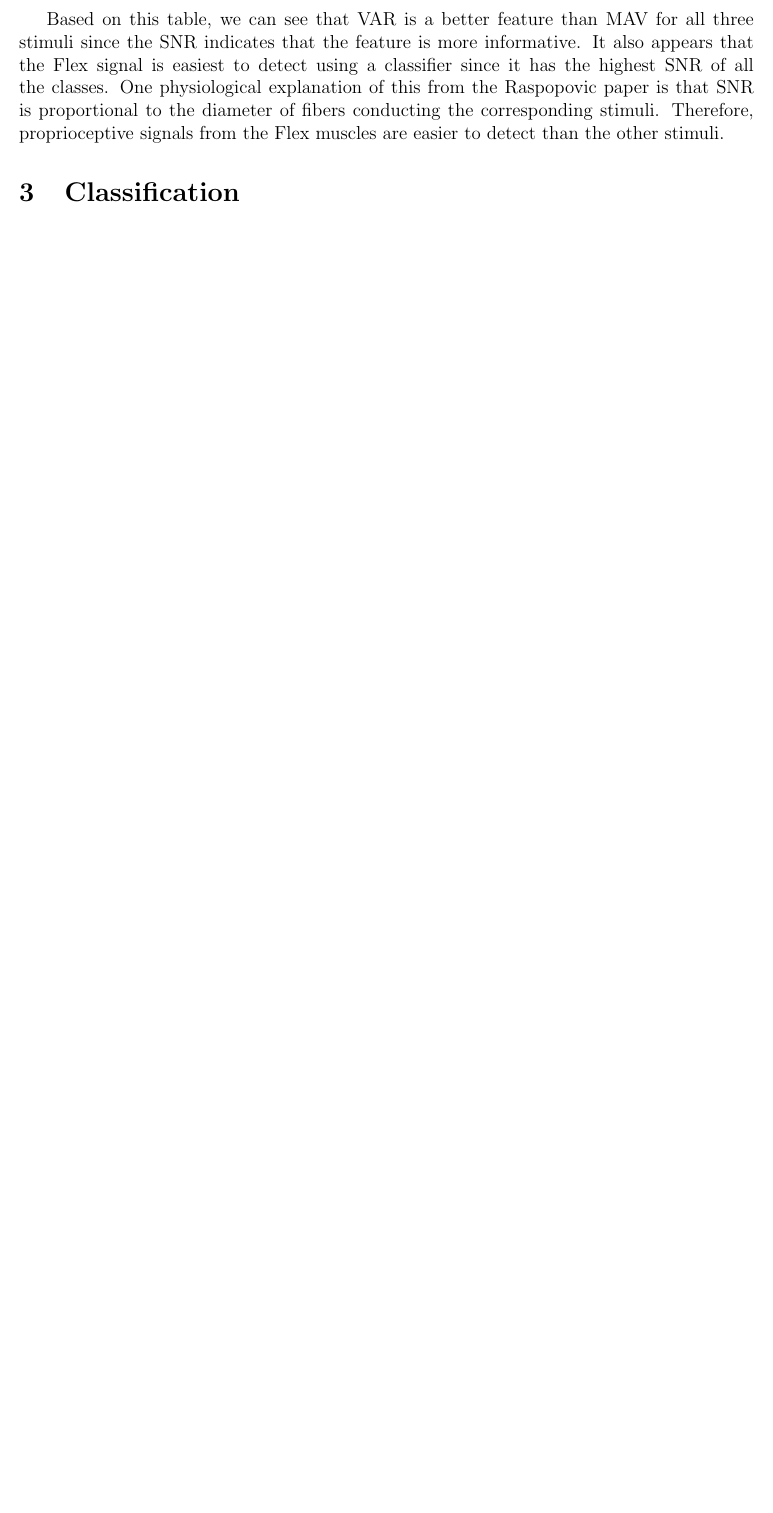
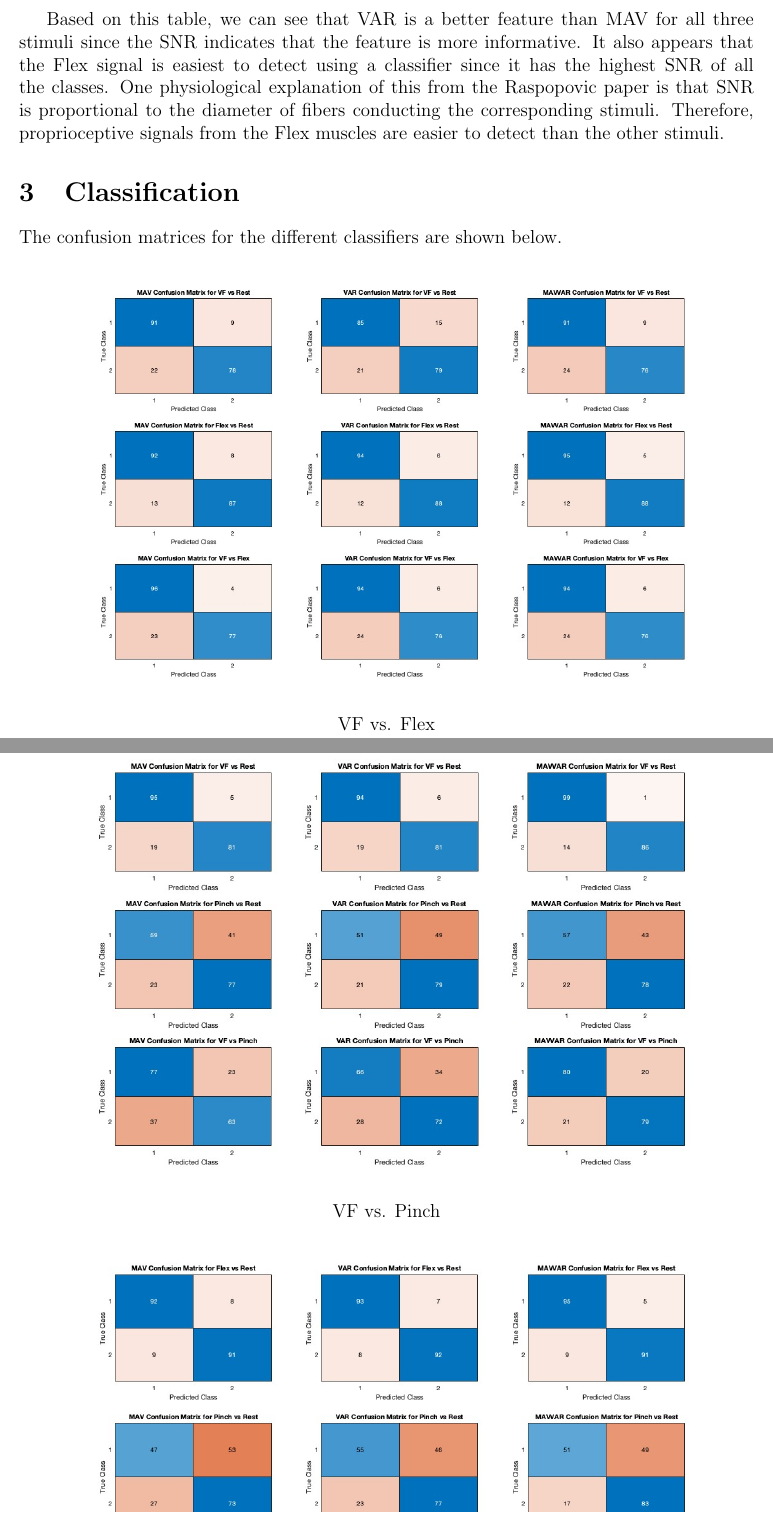
Before and after one commit to ishan0102/neural-engineering, a LaTeX problem sheet (homeworks/hw1/report/report.tex): part of page 6 of 6 before the commit and two parts of pages 6 and 7 of 8 after it, the two joined at a grey line, cut so that both start at the same text, the shorter picture padded with empty space. Compiled offline with pdfLaTeX.

Commit message:
Finish homework 1 report

```diff
--- a/homeworks/hw1/report/report.tex
+++ b/homeworks/hw1/report/report.tex
@@ -86,3 +86,14 @@ We can compute a signal-to-noise ratio (SNR) for each feature to determine which
 Based on this table, we can see that VAR is a better feature than MAV for all three stimuli since the SNR indicates that the feature is more informative. It also appears that the Flex signal is easiest to detect using a classifier since it has the highest SNR of all the classes. One physiological explanation of this from the Raspopovic paper is that SNR is proportional to the diameter of fibers conducting the corresponding stimuli. Therefore, proprioceptive signals from the Flex muscles are easier to detect than the other stimuli.
 
 \section{Classification}
+The confusion matrices for the different classifiers are shown below.
+
+\begin{center}
+    \includegraphics[width=\textwidth]{vf_flex.jpg}
+    VF vs. Flex
+\end{center}
+
+\begin{center}
+    \includegraphics[width=\textwidth]{vf_pinch.jpg}
+    VF vs. Pinch
+\end{center}
```
Also changed, not shown: homeworks/hw1/report/images/flex_pinch.jpg (added), homeworks/hw1/report/images/vf_flex.jpg (added), homeworks/hw1/report/images/vf_pinch.jpg (added), homeworks/hw1/report/report.pdf, homeworks/hw1/report/report.tex (13 more changed lines), 1 other file.
